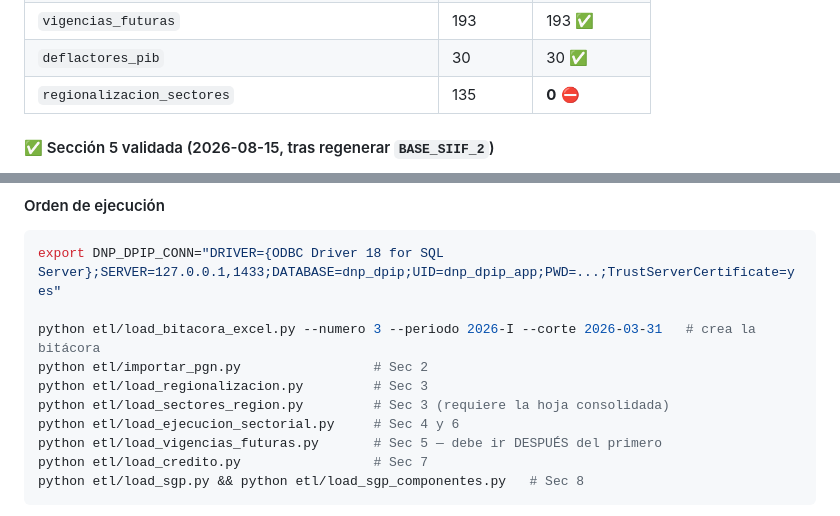
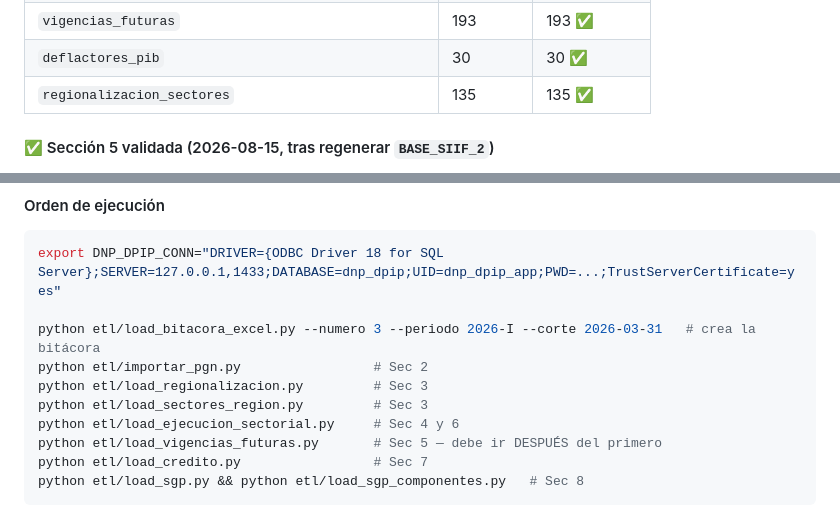
Before and after one commit to epiragauta/pgn-bitacora, a Markdown page: docs/PLAN_MIGRACION_DOTNET_SQLSERVER.md, 2 parts joined by grey strips. Rendered like a GitHub page.

```diff
--- a/docs/PLAN_MIGRACION_DOTNET_SQLSERVER.md
+++ b/docs/PLAN_MIGRACION_DOTNET_SQLSERVER.md
@@ -356,7 +356,7 @@ Se cargaron los Excel en una base `dnp_dpip_pruebas` y se contrastó contra `dnp
 | `credito_*` | 17 / 18 / 4 | 17 / 18 / 4 ✅ |
 | `vigencias_futuras` | 193 | 193 ✅ |
 | `deflactores_pib` | 30 | 30 ✅ |
-| `regionalizacion_sectores` | 135 | **0** ⛔ |
+| `regionalizacion_sectores` | 135 | 135 ✅ |
 
 #### ✅ Sección 5 validada (2026-08-15, tras regenerar `BASE_SIIF_2`)
 
@@ -396,7 +415,7 @@ export DNP_DPIP_CONN="DRIVER={ODBC Driver 18 for SQL Server};SERVER=127.0.0.1,14
 python etl/load_bitacora_excel.py --numero 3 --periodo 2026-I --corte 2026-03-31   # crea la bitácora
 python etl/importar_pgn.py                 # Sec 2
 python etl/load_regionalizacion.py         # Sec 3
-python etl/load_sectores_region.py         # Sec 3 (requiere la hoja consolidada)
+python etl/load_sectores_region.py         # Sec 3
 python etl/load_ejecucion_sectorial.py     # Sec 4 y 6
 python etl/load_vigencias_futuras.py       # Sec 5 — debe ir DESPUÉS del primero
 python etl/load_credito.py                 # Sec 7
```
Also changed, not shown: other parts of docs/PLAN_MIGRACION_DOTNET_SQLSERVER.md (+24 -5 lines).
